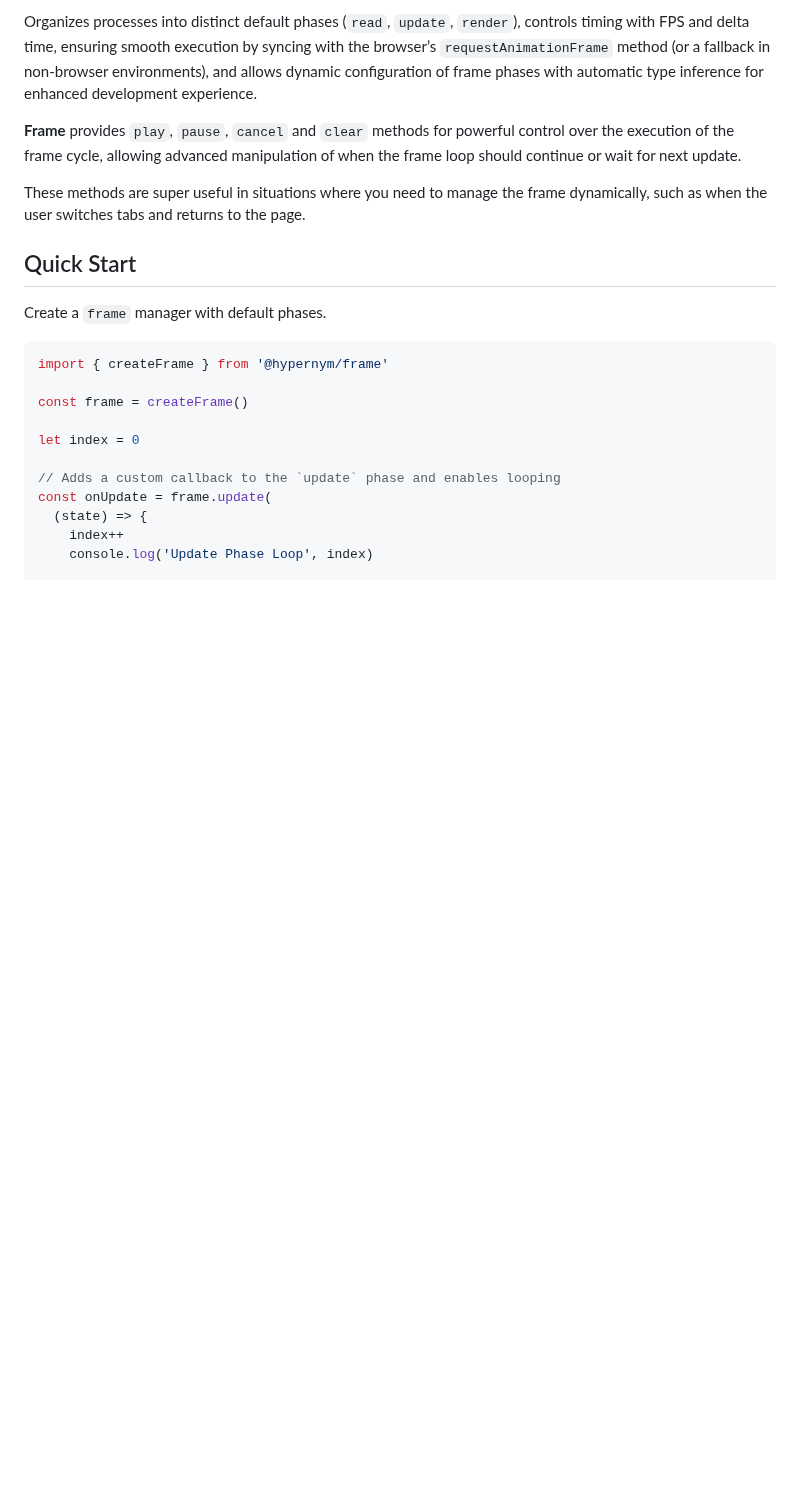
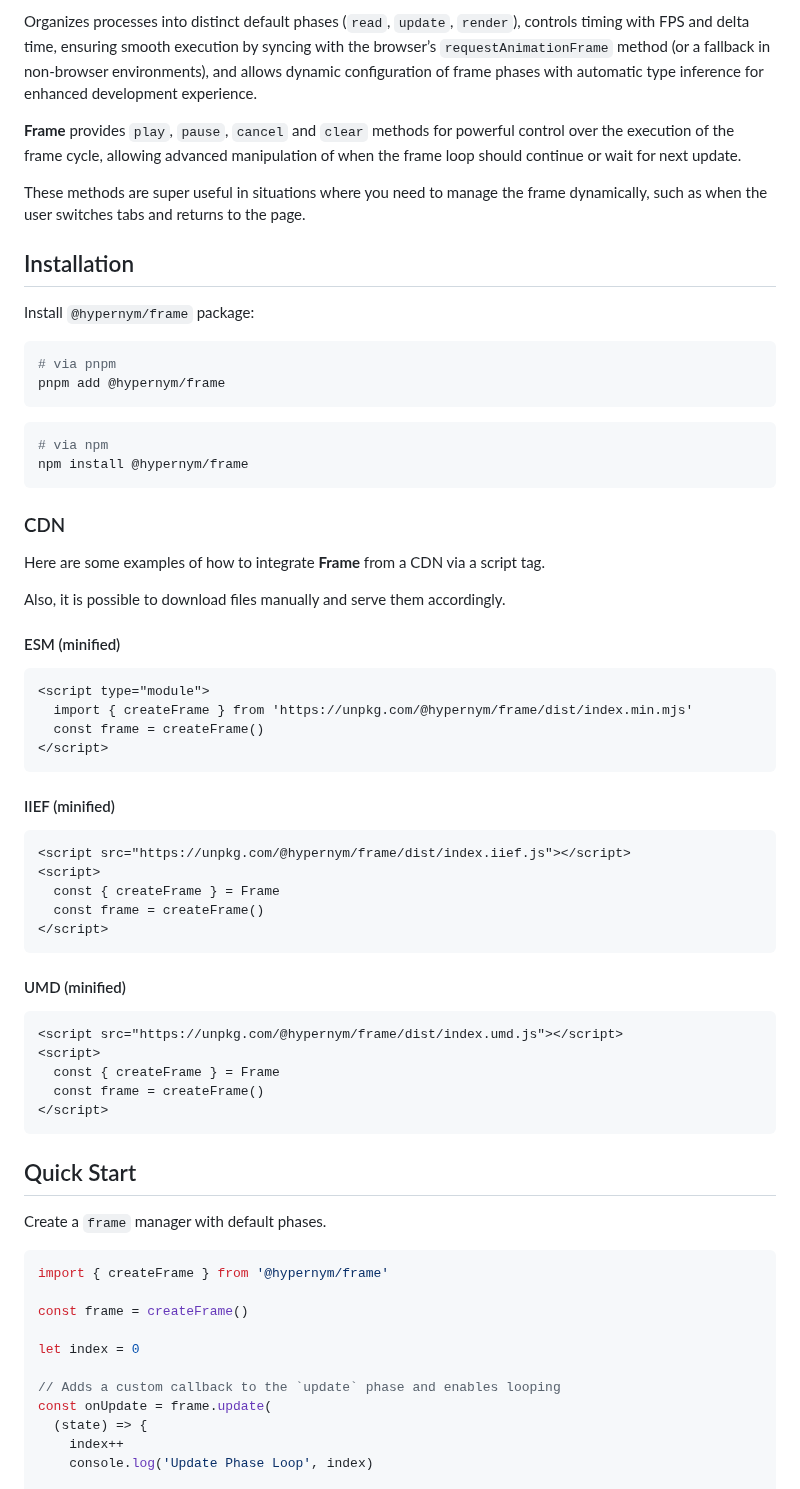
Before and after one commit to hypernym-studio/frame, a Markdown page: README.md, the part around the change. GitHub-like rendering; blank space fills up the shorter version.

Commit message:
docs: update installation info

````diff
--- a/README.md
+++ b/README.md
@@ -68,6 +68,55 @@ Organizes processes into distinct default phases (`read`, `update`, `render`), c
 **Frame** provides `play`, `pause`, `cancel` and `clear` methods for powerful control over the execution of the frame cycle, allowing advanced manipulation of when the frame loop should continue or wait for next update.
 
 These methods are super useful in situations where you need to manage the frame dynamically, such as when the user switches tabs and returns to the page.
+
+## Installation
+
+Install `@hypernym/frame` package:
+
+```sh
+# via pnpm
+pnpm add @hypernym/frame
+```
+
+```sh
+# via npm
+npm install @hypernym/frame
+```
+
+### CDN
+
+Here are some examples of how to integrate **Frame** from a CDN via a script tag.
+
+Also, it is possible to download files manually and serve them accordingly.
+
+#### ESM (minified)
+
+```html
+<script type="module">
+  import { createFrame } from 'https://unpkg.com/@hypernym/frame/dist/index.min.mjs'
+  const frame = createFrame()
+</script>
+```
+
+#### IIEF (minified)
+
+```html
+<script src="https://unpkg.com/@hypernym/frame/dist/index.iief.js"></script>
+<script>
+  const { createFrame } = Frame
+  const frame = createFrame()
+</script>
+```
+
+#### UMD (minified)
+
+```html
+<script src="https://unpkg.com/@hypernym/frame/dist/index.umd.js"></script>
+<script>
+  const { createFrame } = Frame
+  const frame = createFrame()
+</script>
+```
 
 ## Quick Start
 
````
